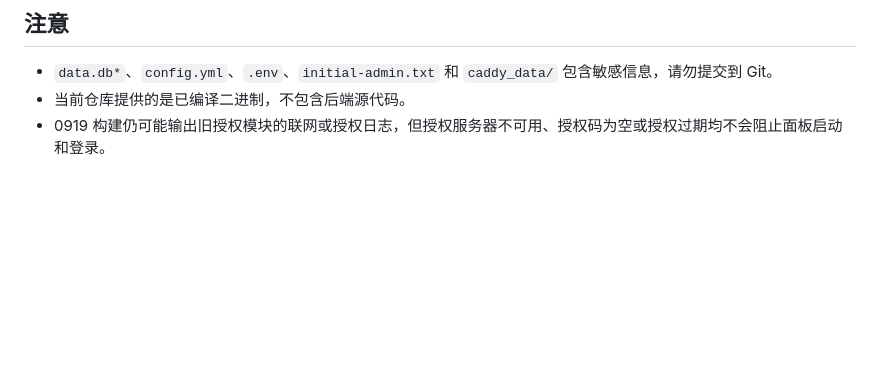
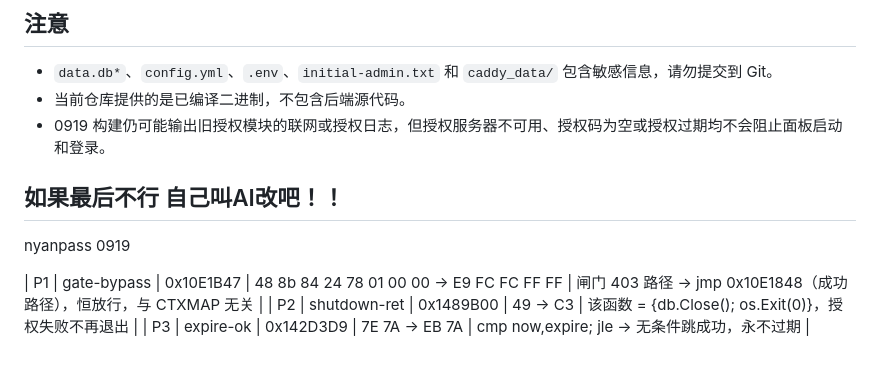
Before and after one commit to jiapeng147/nyanpass-custom, a Markdown page: README.md, the part around the change. GitHub-like rendering; blank space fills up the shorter version.

```diff
--- a/README.md
+++ b/README.md
@@ -142,3 +142,10 @@ docker compose up -d
 - `data.db*`、`config.yml`、`.env`、`initial-admin.txt` 和 `caddy_data/` 包含敏感信息，请勿提交到 Git。
 - 当前仓库提供的是已编译二进制，不包含后端源代码。
 - 0919 构建仍可能输出旧授权模块的联网或授权日志，但授权服务器不可用、授权码为空或授权过期均不会阻止面板启动和登录。
+
+## 如果最后不行 自己叫AI改吧！！
+nyanpass 0919
+
+| P1 | gate-bypass | 0x10E1B47 | 48 8b 84 24 78 01 00 00 → E9 FC FC FF FF | 闸门 403 路径 → jmp 0x10E1848（成功路径），恒放行，与 CTXMAP 无关 |
+| P2 | shutdown-ret | 0x1489B00 | 49 → C3 | 该函数 = {db.Close(); os.Exit(0)}，授权失败不再退出 |
+| P3 | expire-ok | 0x142D3D9 | 7E 7A → EB 7A | cmp now,expire; jle → 无条件跳成功，永不过期 |
```
